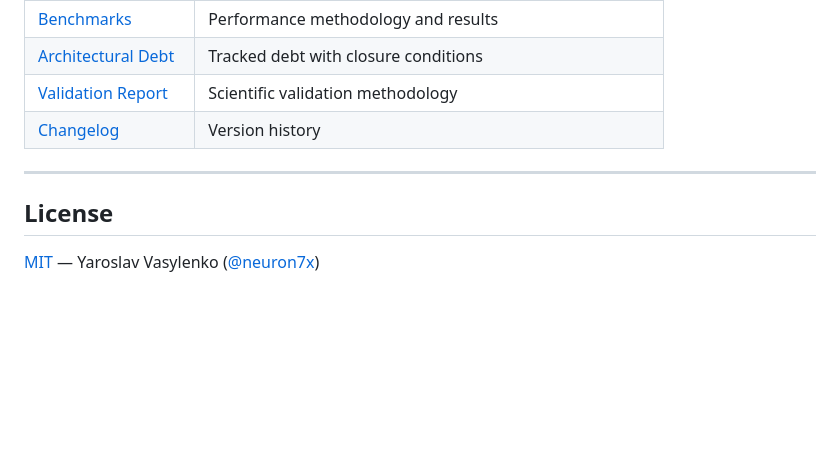
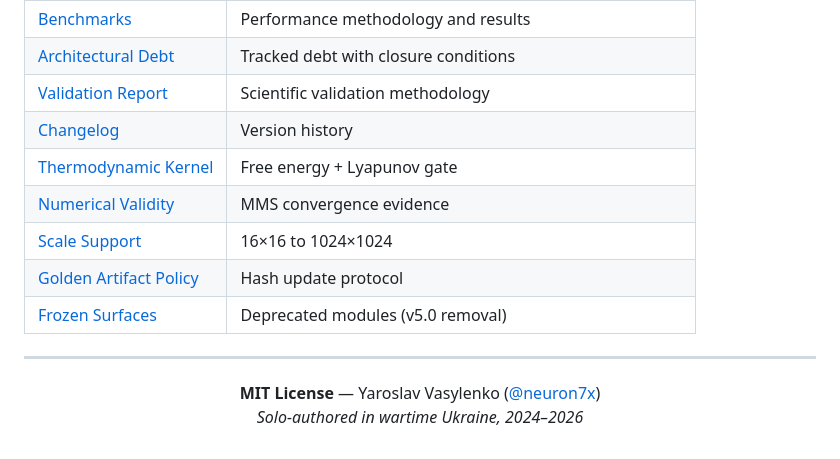
Before and after one commit to neuron7x/mycelium-fractal-net, a Markdown page: README.md, the part around one of its changes. Drawn GitHub-style; blank space fills up the shorter version.

```diff
--- a/README.md
+++ b/README.md
@@ -437,9 +487,15 @@ Full reference: [API Documentation](docs/API.md)
 | [Architectural Debt](docs/ARCHITECTURAL_DEBT.md) | Tracked debt with closure conditions |
 | [Validation Report](docs/MFN_VALIDATION_REPORT.md) | Scientific validation methodology |
 | [Changelog](CHANGELOG.md) | Version history |
+| [Thermodynamic Kernel](docs/THERMODYNAMIC_KERNEL.md) | Free energy + Lyapunov gate |
+| [Numerical Validity](docs/NUMERICAL_VALIDITY.md) | MMS convergence evidence |
+| [Scale Support](docs/SCALE_SUPPORT_MATRIX.md) | 16×16 to 1024×1024 |
+| [Golden Artifact Policy](docs/GOLDEN_ARTIFACT_POLICY.md) | Hash update protocol |
+| [Frozen Surfaces](docs/FROZEN_SURFACES.md) | Deprecated modules (v5.0 removal) |
 
 ---
 
-## License
-
-[MIT](LICENSE) — Yaroslav Vasylenko ([@neuron7x](https://github.com/neuron7x))
+<p align="center">
+  <b>MIT License</b> — Yaroslav Vasylenko (<a href="https://github.com/neuron7x">@neuron7x</a>)<br/>
+  <i>Solo-authored in wartime Ukraine, 2024–2026</i>
+</p>
```
Also changed, not shown: other parts of README.md (+122 -72 lines).
